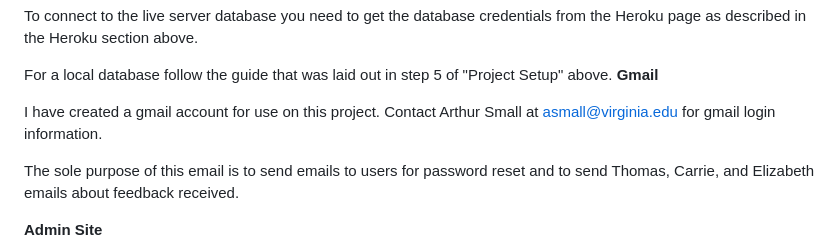
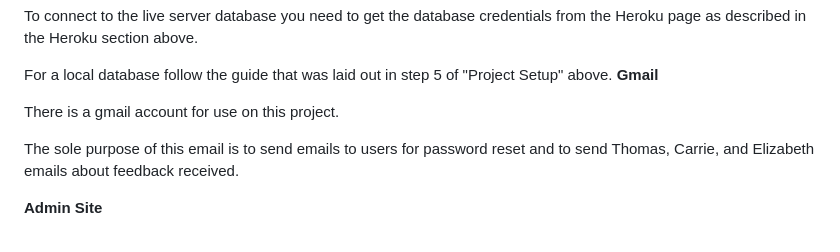
Before and after one commit to coopercenter/sol-tax-webapp, a Markdown page: README.md, the part around the change. Rendered like a GitHub page.

```diff
--- a/README.md
+++ b/README.md
@@ -117,7 +117,7 @@ To connect to the live server database you need to get the database credentials
 For a local database follow the guide that was laid out in step 5 of "Project Setup" above.
 **Gmail**
 
-I have created a gmail account for use on this project. Contact Arthur Small at [asmall@virginia.edu](mailto:asmall@virginia.edu) for gmail login information.
+There is a gmail account for use on this project.
 
 The sole purpose of this email is to send emails to users for password reset and to send Thomas, Carrie, and Elizabeth emails about feedback received.
 
```
